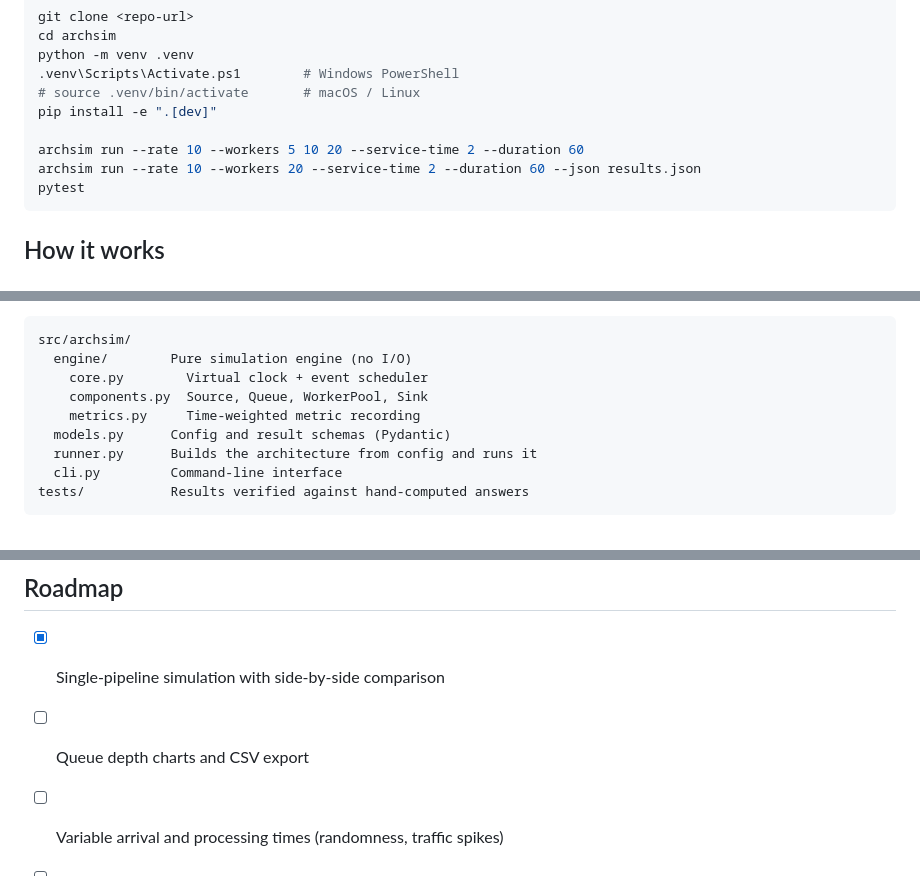
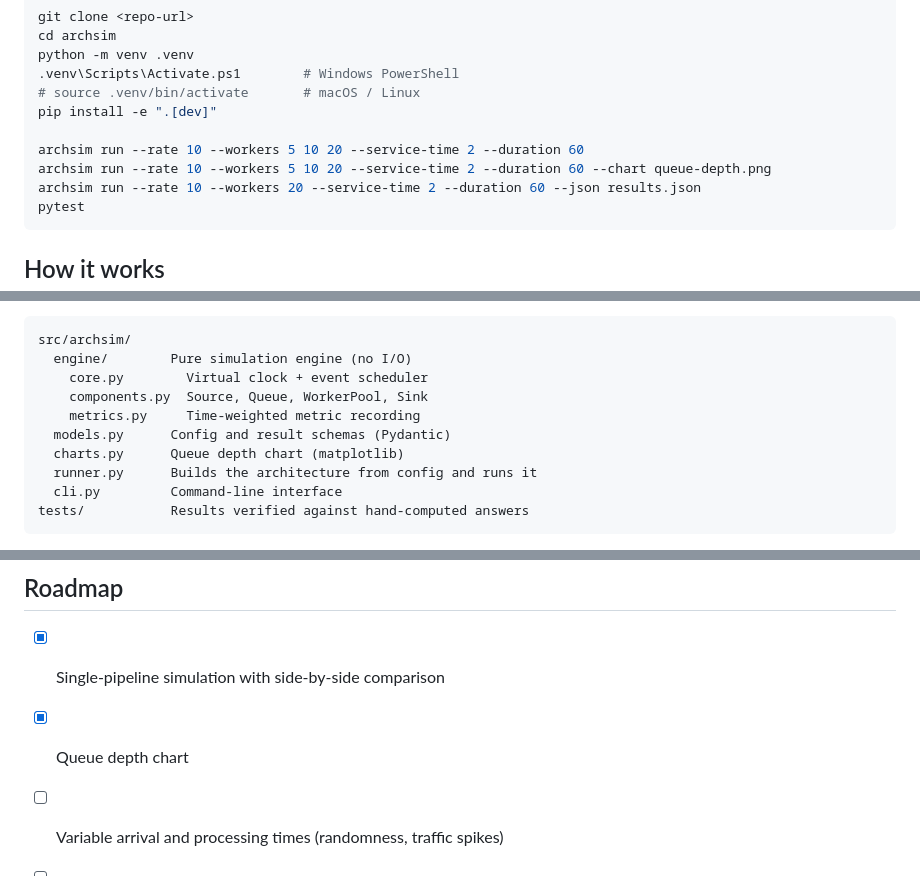
Before and after one commit to caroline-schafer103/archsim, a Markdown page: README.md, 3 parts joined by grey strips. Rendered like a GitHub page.

````diff
--- a/README.md
+++ b/README.md
@@ -100,6 +120,7 @@ python -m venv .venv
 pip install -e ".[dev]"
 
 archsim run --rate 10 --workers 5 10 20 --service-time 2 --duration 60
+archsim run --rate 10 --workers 5 10 20 --service-time 2 --duration 60 --chart queue-depth.png
 archsim run --rate 10 --workers 20 --service-time 2 --duration 60 --json results.json
 pytest
 ```
@@ -115,6 +136,7 @@ src/archsim/
     components.py  Source, Queue, WorkerPool, Sink
     metrics.py     Time-weighted metric recording
   models.py      Config and result schemas (Pydantic)
+  charts.py      Queue depth chart (matplotlib)
   runner.py      Builds the architecture from config and runs it
   cli.py         Command-line interface
 tests/           Results verified against hand-computed answers
@@ -137,7 +159,7 @@ Because the model is deterministic, a system running at exactly 100% utilization
 ## Roadmap
 
 - [x] Single-pipeline simulation with side-by-side comparison
-- [ ] Queue depth charts and CSV export
+- [x] Queue depth chart
 - [ ] Variable arrival and processing times (randomness, traffic spikes)
 - [ ] Multi-stage architectures (multiple queues, services, and worker pools)
 - [ ] Failure modeling: worker outages, retries, dead-letter queues
````
Also changed, not shown: other parts of README.md (+23 -3 lines), docs/queue-depth.png (added), queue-depth.png (added), 4 other files.
